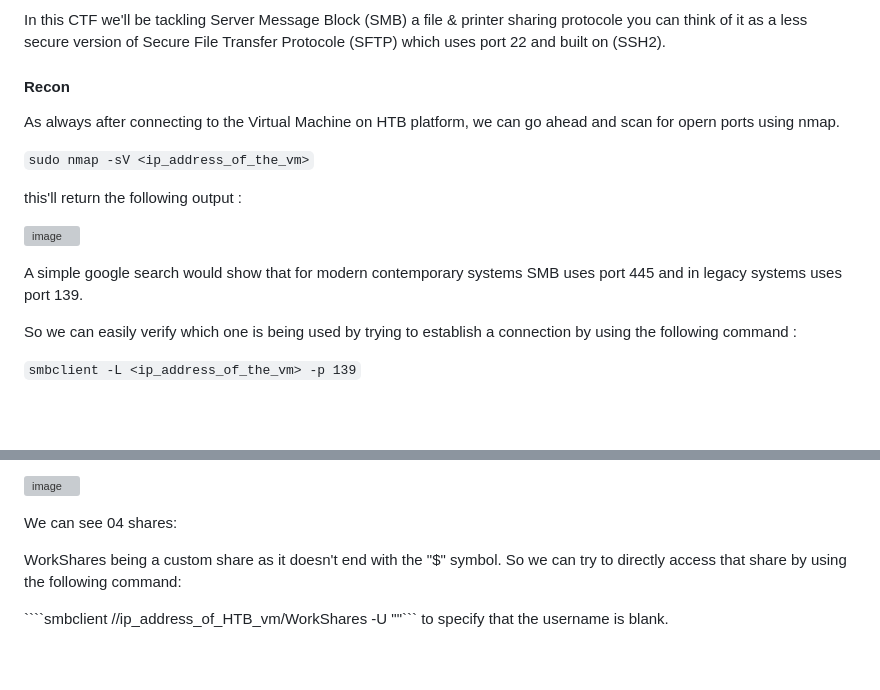
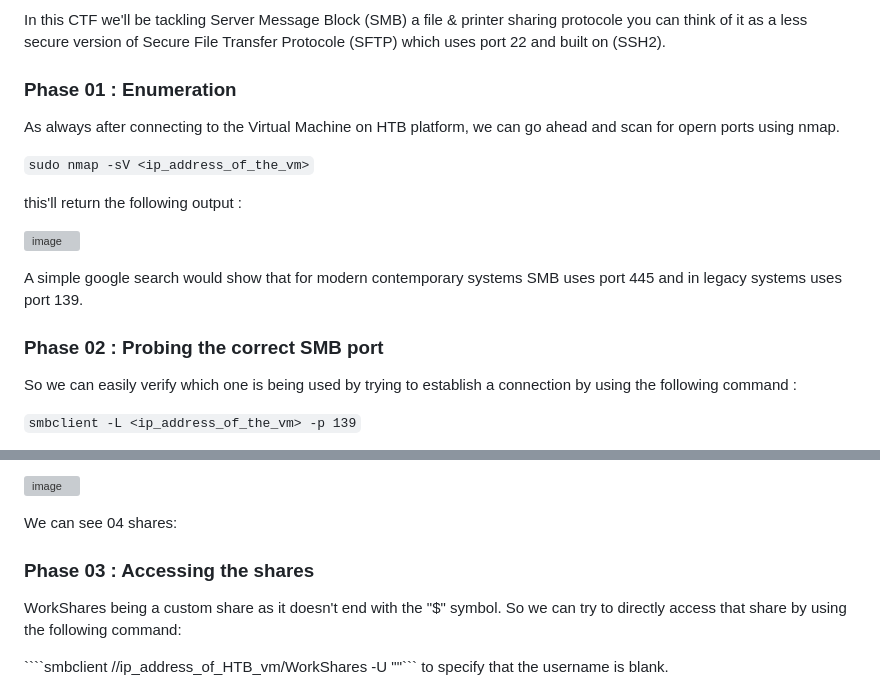
Before and after one commit to Call-me-Zak/Call-me-Zak.github.io, a Markdown page: ctf3.md, 2 parts joined by grey strips. Drawn GitHub-style; blank space fills up the shorter version; grey boxes are pictures that could not be loaded.

````diff
--- a/ctf3.md
+++ b/ctf3.md
@@ -3,7 +3,7 @@
 ### Briefing
 In this CTF we'll be tackling Server Message Block (SMB) a file & printer sharing protocole you can think of it as a less secure version of Secure File Transfer Protocole (SFTP) which uses port 22 and built on (SSH2).
 
-#### Recon
+### Phase 01 : Enumeration
 As always after connecting to the Virtual Machine on HTB platform, we can go ahead and scan for opern ports using nmap.
 
 ```sudo nmap -sV <ip_address_of_the_vm>```
@@ -13,6 +13,8 @@ this'll return the following output :
 ![image](https://github.com/user-attachments/assets/78c6d8b2-acef-4cff-b433-46a2c6c5b99d)
 
 A simple google search would show that for modern contemporary systems SMB uses port 445 and in legacy systems uses port 139.
+
+### Phase 02 : Probing the correct SMB port
 
 So we can easily verify which one is being used by trying to establish a connection by using the following command :
 
@@ -36,6 +38,8 @@ We're then prompted for a password, but since we don't know, we can go ahead and
 ![image](https://github.com/user-attachments/assets/b6d09cb0-77d0-4c21-b182-8420199d58e7)
 
 We can see 04 shares:
+
+### Phase 03 : Accessing the shares
 
 WorkShares being a custom share as it doesn't end with the "$" symbol.
 So we can try to directly access that share by using the following command:
````
